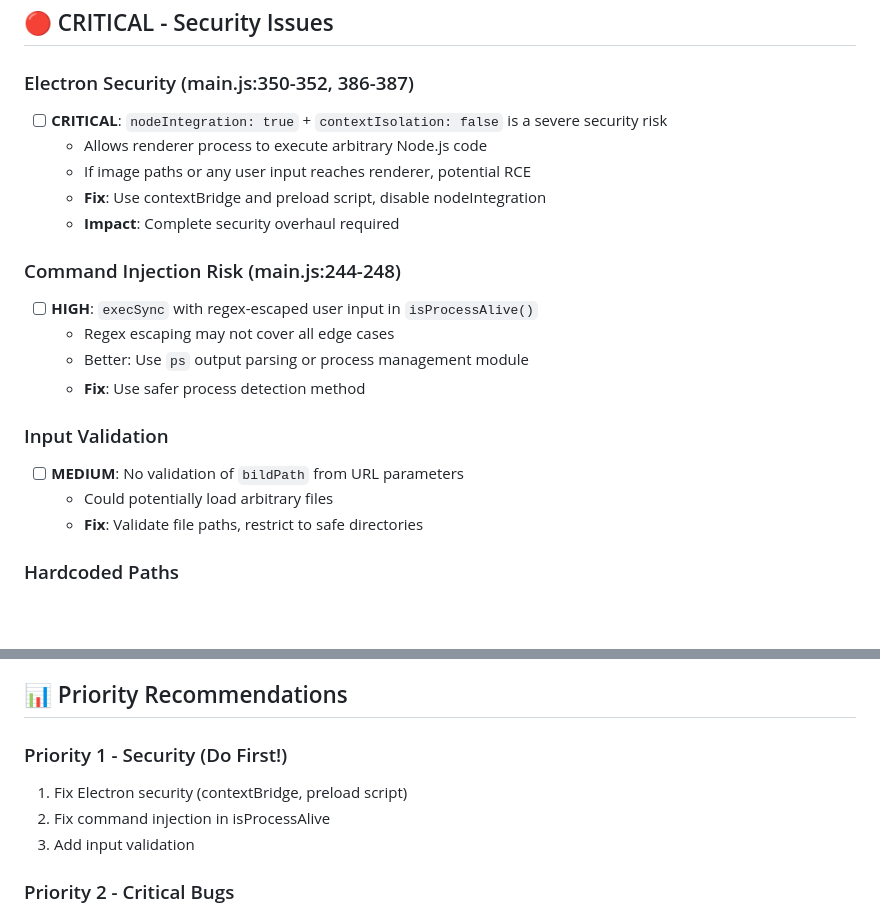
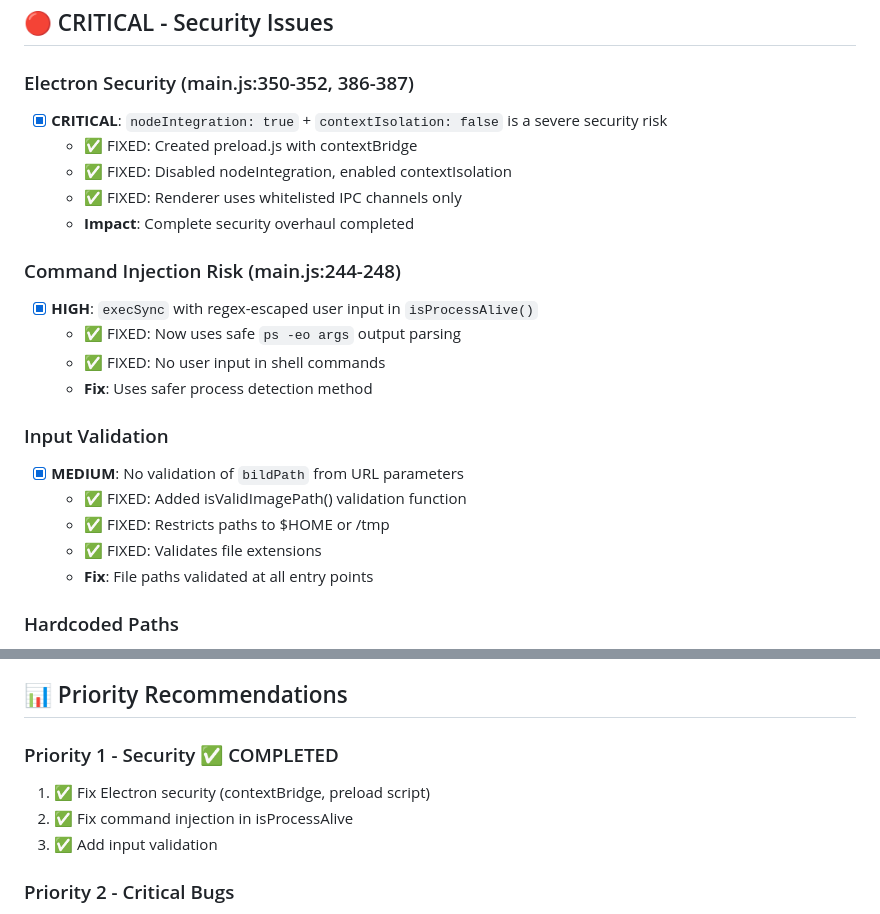
Before and after one commit to krissen/bildvisare, a Markdown page: REVIEW.md, 2 parts joined by grey strips. GitHub-like rendering; blank space fills up the shorter version.

Commit message:
(REVIEW.md) Mark Priority 1 security issues as completed

```diff
--- a/REVIEW.md
+++ b/REVIEW.md
@@ -5,22 +5,24 @@ Comprehensive review of the entire Bildvisare application.
 ## 🔴 CRITICAL - Security Issues
 
 ### Electron Security (main.js:350-352, 386-387)
-- [ ] **CRITICAL**: `nodeIntegration: true` + `contextIsolation: false` is a severe security risk
-  - Allows renderer process to execute arbitrary Node.js code
-  - If image paths or any user input reaches renderer, potential RCE
-  - **Fix**: Use contextBridge and preload script, disable nodeIntegration
-  - **Impact**: Complete security overhaul required
+- [x] **CRITICAL**: `nodeIntegration: true` + `contextIsolation: false` is a severe security risk
+  - ✅ FIXED: Created preload.js with contextBridge
+  - ✅ FIXED: Disabled nodeIntegration, enabled contextIsolation
+  - ✅ FIXED: Renderer uses whitelisted IPC channels only
+  - **Impact**: Complete security overhaul completed
 
 ### Command Injection Risk (main.js:244-248)
-- [ ] **HIGH**: `execSync` with regex-escaped user input in `isProcessAlive()`
-  - Regex escaping may not cover all edge cases
-  - Better: Use `ps` output parsing or process management module
-  - **Fix**: Use safer process detection method
+- [x] **HIGH**: `execSync` with regex-escaped user input in `isProcessAlive()`
+  - ✅ FIXED: Now uses safe `ps -eo args` output parsing
+  - ✅ FIXED: No user input in shell commands
+  - **Fix**: Uses safer process detection method
 
 ### Input Validation
-- [ ] **MEDIUM**: No validation of `bildPath` from URL parameters
-  - Could potentially load arbitrary files
-  - **Fix**: Validate file paths, restrict to safe directories
+- [x] **MEDIUM**: No validation of `bildPath` from URL parameters
+  - ✅ FIXED: Added isValidImagePath() validation function
+  - ✅ FIXED: Restricts paths to $HOME or /tmp
+  - ✅ FIXED: Validates file extensions
+  - **Fix**: File paths validated at all entry points
 
 ### Hardcoded Paths
 - [ ] **LOW**: Python interpreter path hardcoded (main.js:41)
@@ -176,10 +178,10 @@ Comprehensive review of the entire Bildvisare application.
 
 ## 📊 Priority Recommendations
 
-### Priority 1 - Security (Do First!)
-1. Fix Electron security (contextBridge, preload script)
-2. Fix command injection in isProcessAlive
-3. Add input validation
+### Priority 1 - Security ✅ COMPLETED
+1. ✅ Fix Electron security (contextBridge, preload script)
+2. ✅ Fix command injection in isProcessAlive
+3. ✅ Add input validation
 
 ### Priority 2 - Critical Bugs
 1. Fix variable redeclaration in renderer
```
